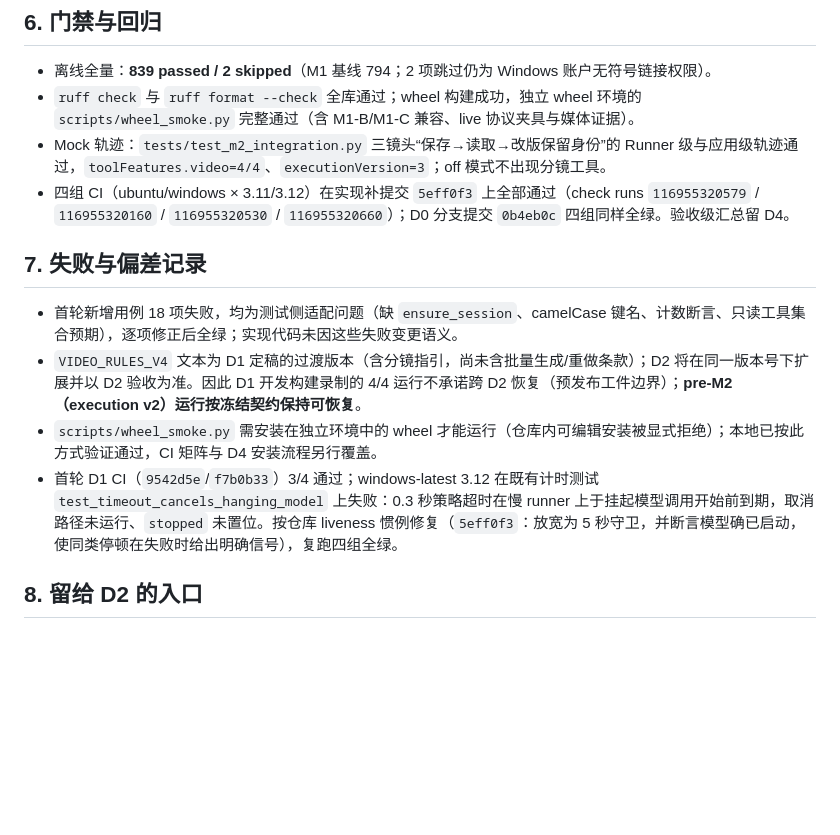
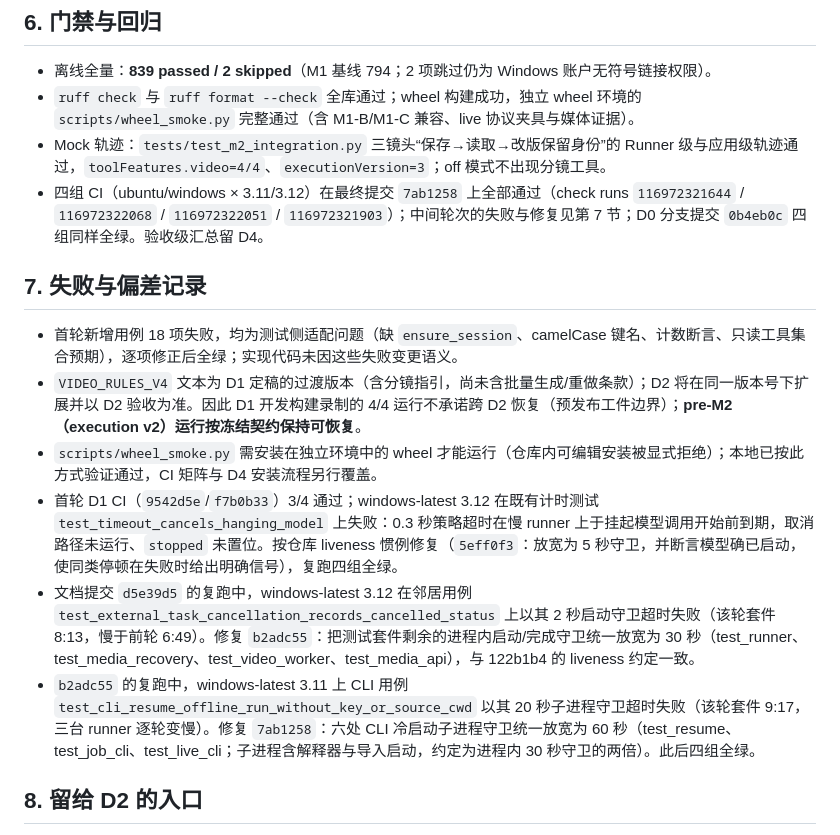
Before and after one commit to shifang37/vAgent, a Markdown page: docs/M2_D1_ACCEPTANCE.md, the part around the change. Rendered like a GitHub page; blank space fills up the shorter version.

Commit message:
docs: record final M2 D1 CI runs

```diff
--- a/docs/M2_D1_ACCEPTANCE.md
+++ b/docs/M2_D1_ACCEPTANCE.md
@@ -62,7 +62,7 @@
 - 离线全量：**839 passed / 2 skipped**（M1 基线 794；2 项跳过仍为 Windows 账户无符号链接权限）。
 - `ruff check` 与 `ruff format --check` 全库通过；wheel 构建成功，独立 wheel 环境的 `scripts/wheel_smoke.py` 完整通过（含 M1-B/M1-C 兼容、live 协议夹具与媒体证据）。
 - Mock 轨迹：`tests/test_m2_integration.py` 三镜头“保存→读取→改版保留身份”的 Runner 级与应用级轨迹通过，`toolFeatures.video=4/4`、`executionVersion=3`；off 模式不出现分镜工具。
-- 四组 CI（ubuntu/windows × 3.11/3.12）在实现补提交 `5eff0f3` 上全部通过（check runs `116955320579` / `116955320160` / `116955320530` / `116955320660`）；D0 分支提交 `0b4eb0c` 四组同样全绿。验收级汇总留 D4。
+- 四组 CI（ubuntu/windows × 3.11/3.12）在最终提交 `7ab1258` 上全部通过（check runs `116972321644` / `116972322068` / `116972322051` / `116972321903`）；中间轮次的失败与修复见第 7 节；D0 分支提交 `0b4eb0c` 四组同样全绿。验收级汇总留 D4。
 
 ## 7. 失败与偏差记录
 
@@ -70,6 +70,8 @@
 - `VIDEO_RULES_V4` 文本为 D1 定稿的过渡版本（含分镜指引，尚未含批量生成/重做条款）；D2 将在同一版本号下扩展并以 D2 验收为准。因此 D1 开发构建录制的 4/4 运行不承诺跨 D2 恢复（预发布工件边界）；**pre-M2（execution v2）运行按冻结契约保持可恢复**。
 - `scripts/wheel_smoke.py` 需安装在独立环境中的 wheel 才能运行（仓库内可编辑安装被显式拒绝）；本地已按此方式验证通过，CI 矩阵与 D4 安装流程另行覆盖。
 - 首轮 D1 CI（`9542d5e`/`f7b0b33`）3/4 通过；windows-latest 3.12 在既有计时测试 `test_timeout_cancels_hanging_model` 上失败：0.3 秒策略超时在慢 runner 上于挂起模型调用开始前到期，取消路径未运行、`stopped` 未置位。按仓库 liveness 惯例修复（`5eff0f3`：放宽为 5 秒守卫，并断言模型确已启动，使同类停顿在失败时给出明确信号），复跑四组全绿。
+- 文档提交 `d5e39d5` 的复跑中，windows-latest 3.12 在邻居用例 `test_external_task_cancellation_records_cancelled_status` 上以其 2 秒启动守卫超时失败（该轮套件 8:13，慢于前轮 6:49）。修复 `b2adc55`：把测试套件剩余的进程内启动/完成守卫统一放宽为 30 秒（test_runner、test_media_recovery、test_video_worker、test_media_api），与 122b1b4 的 liveness 约定一致。
+- `b2adc55` 的复跑中，windows-latest 3.11 上 CLI 用例 `test_cli_resume_offline_run_without_key_or_source_cwd` 以其 20 秒子进程守卫超时失败（该轮套件 9:17，三台 runner 逐轮变慢）。修复 `7ab1258`：六处 CLI 冷启动子进程守卫统一放宽为 60 秒（test_resume、test_job_cli、test_live_cli；子进程含解释器与导入启动，约定为进程内 30 秒守卫的两倍）。此后四组全绿。
 
 ## 8. 留给 D2 的入口
 
```
